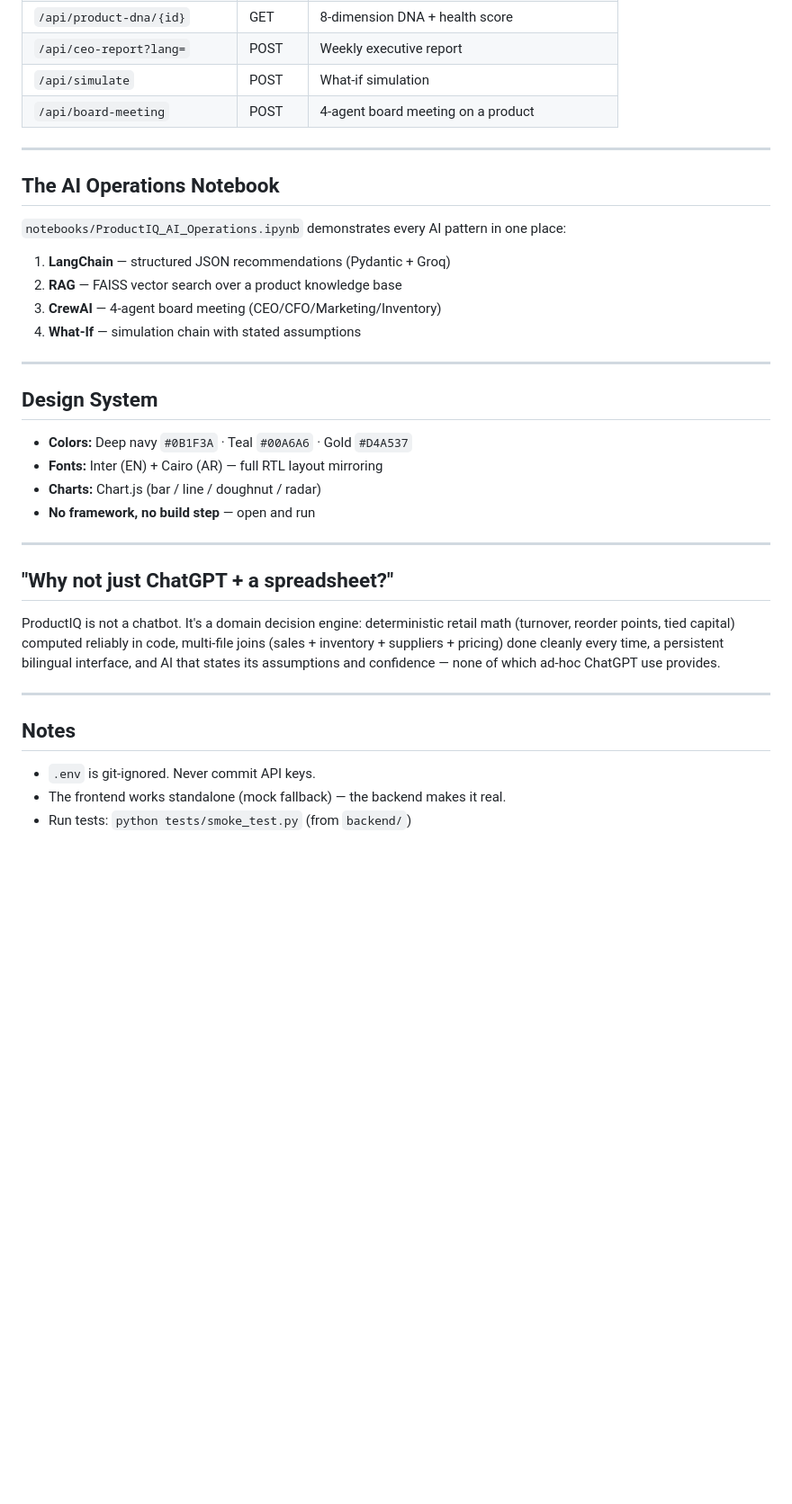
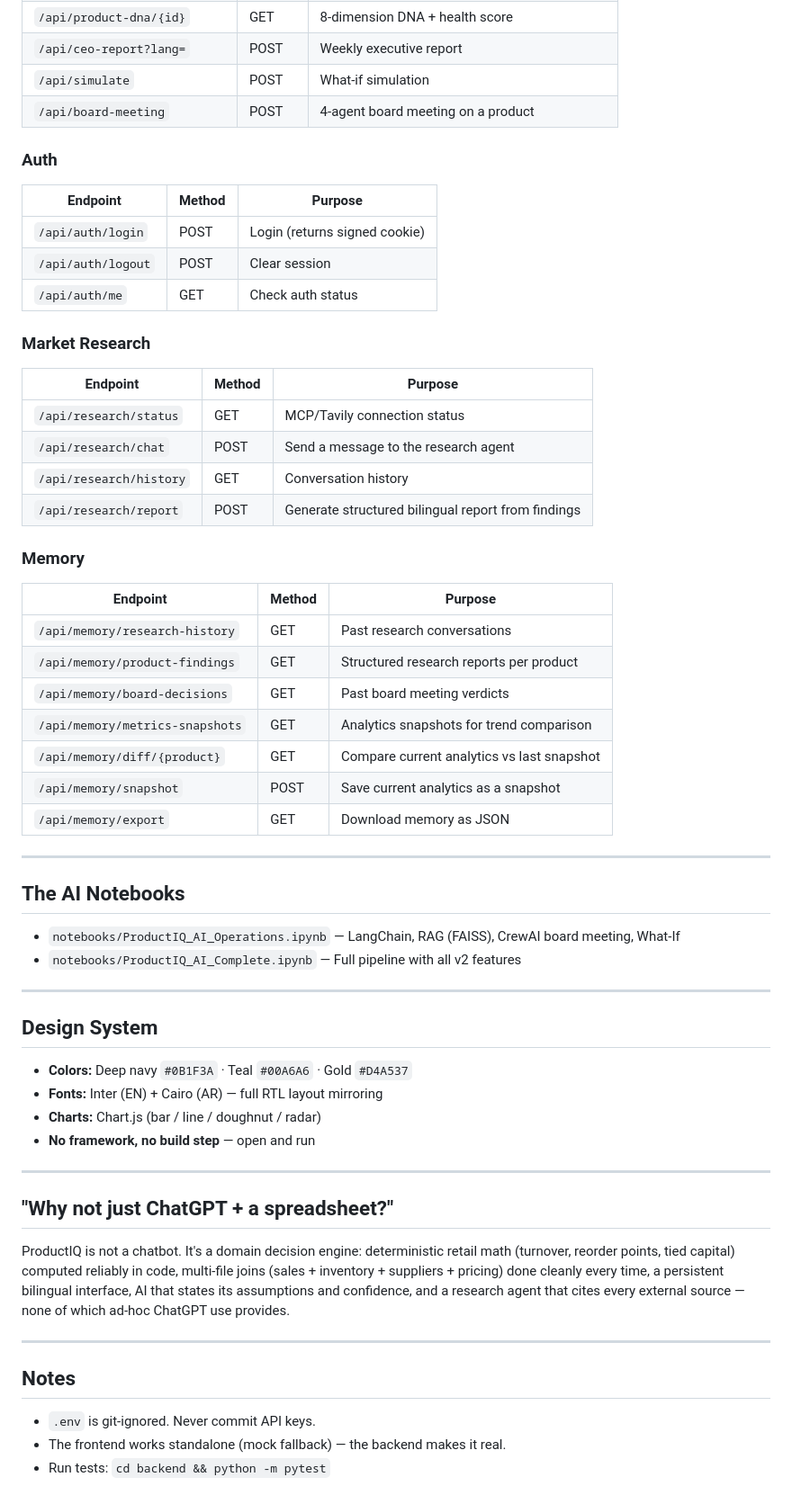
Before and after one commit to myler71/productIQ, a Markdown page: README.md, the part around one of its changes. Shown at 90% size. GitHub-like rendering; blank space fills up the shorter version.

Commit message:
update README with v2 features (auth, research, memory, Docker, CI, tests)

```diff
--- a/README.md
+++ b/README.md
@@ -111,16 +144,41 @@ ProductIQ/
 | `/api/simulate` | POST | What-if simulation |
 | `/api/board-meeting` | POST | 4-agent board meeting on a product |
 
+### Auth
+
+| Endpoint | Method | Purpose |
+|---|---|---|
+| `/api/auth/login` | POST | Login (returns signed cookie) |
+| `/api/auth/logout` | POST | Clear session |
+| `/api/auth/me` | GET | Check auth status |
+
+### Market Research
+
+| Endpoint | Method | Purpose |
+|---|---|---|
+| `/api/research/status` | GET | MCP/Tavily connection status |
+| `/api/research/chat` | POST | Send a message to the research agent |
+| `/api/research/history` | GET | Conversation history |
+| `/api/research/report` | POST | Generate structured bilingual report from findings |
+
+### Memory
+
+| Endpoint | Method | Purpose |
+|---|---|---|
+| `/api/memory/research-history` | GET | Past research conversations |
+| `/api/memory/product-findings` | GET | Structured research reports per product |
+| `/api/memory/board-decisions` | GET | Past board meeting verdicts |
+| `/api/memory/metrics-snapshots` | GET | Analytics snapshots for trend comparison |
+| `/api/memory/diff/{product}` | GET | Compare current analytics vs last snapshot |
+| `/api/memory/snapshot` | POST | Save current analytics as a snapshot |
+| `/api/memory/export` | GET | Download memory as JSON |
+
 ---
 
-## The AI Operations Notebook
+## The AI Notebooks
 
-`notebooks/ProductIQ_AI_Operations.ipynb` demonstrates every AI pattern in one place:
-
-1. **LangChain** — structured JSON recommendations (Pydantic + Groq)
-2. **RAG** — FAISS vector search over a product knowledge base
-3. **CrewAI** — 4-agent board meeting (CEO/CFO/Marketing/Inventory)
-4. **What-If** — simulation chain with stated assumptions
+- `notebooks/ProductIQ_AI_Operations.ipynb` — LangChain, RAG (FAISS), CrewAI board meeting, What-If
+- `notebooks/ProductIQ_AI_Complete.ipynb` — Full pipeline with all v2 features
 
 ---
 
@@ -135,7 +193,7 @@ ProductIQ/
 
 ## "Why not just ChatGPT + a spreadsheet?"
 
-ProductIQ is not a chatbot. It's a domain decision engine: deterministic retail math (turnover, reorder points, tied capital) computed reliably in code, multi-file joins (sales + inventory + suppliers + pricing) done cleanly every time, a persistent bilingual interface, and AI that states its assumptions and confidence — none of which ad-hoc ChatGPT use provides.
+ProductIQ is not a chatbot. It's a domain decision engine: deterministic retail math (turnover, reorder points, tied capital) computed reliably in code, multi-file joins (sales + inventory + suppliers + pricing) done cleanly every time, a persistent bilingual interface, AI that states its assumptions and confidence, and a research agent that cites every external source — none of which ad-hoc ChatGPT use provides.
 
 ---
 
@@ -143,4 +201,4 @@ ProductIQ is not a chatbot. It's a domain decision engine: deterministic retail
 
 - `.env` is git-ignored. Never commit API keys.
 - The frontend works standalone (mock fallback) — the backend makes it real.
-- Run tests: `python tests/smoke_test.py` (from `backend/`)
+- Run tests: `cd backend && python -m pytest`
```
Also changed, not shown: other parts of README.md (+68 -35 lines).
